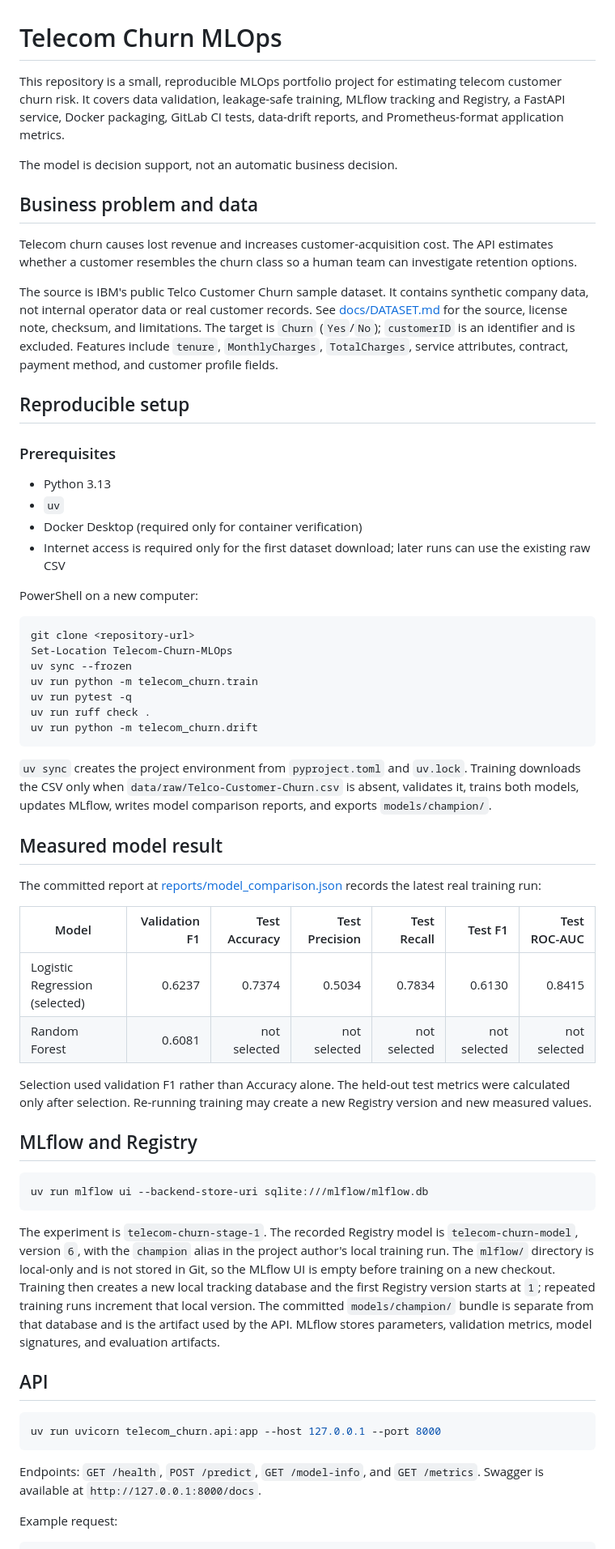
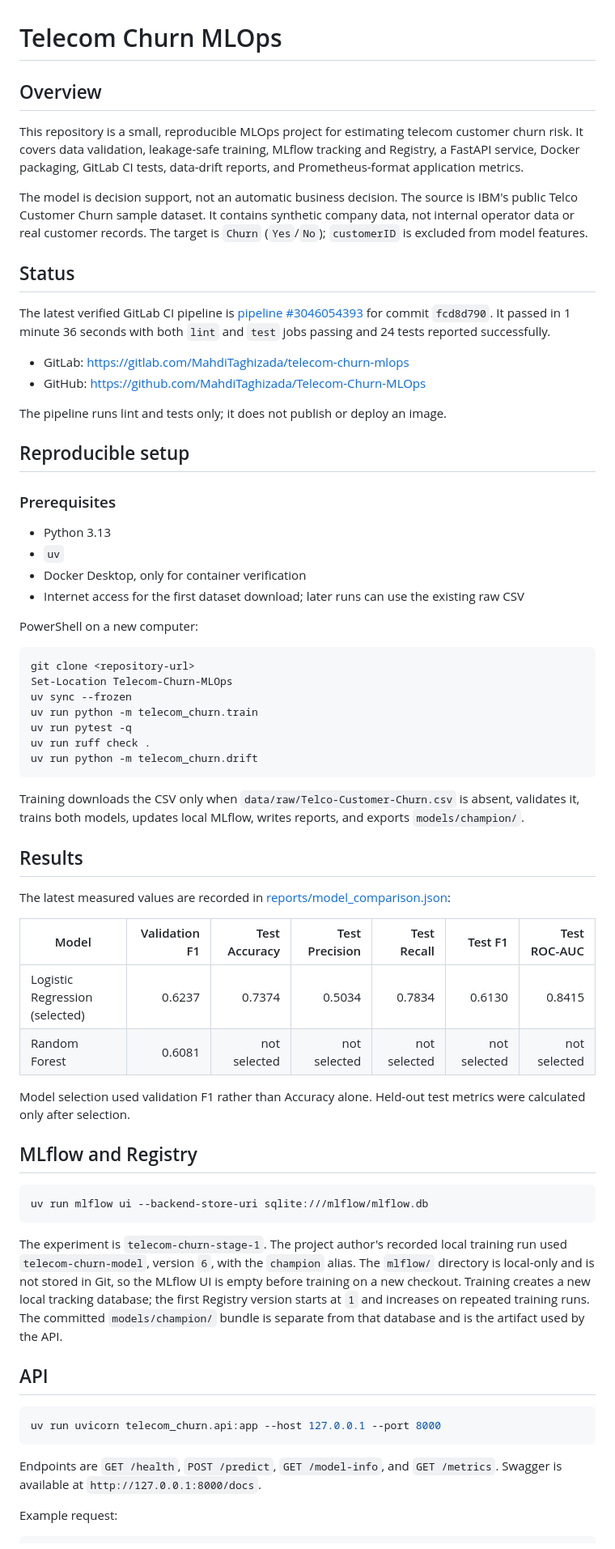
Before and after one commit to MahdiTaghizada/Telecom-Churn-MLOps, a Markdown page: README.md, the part around one of its changes. Shown at 81% size. GitHub-like rendering.

Commit message:
docs: finalize README with GitLab CI results and screenshots

````diff
--- a/README.md
+++ b/README.md
@@ -1,24 +1,28 @@
 # Telecom Churn MLOps
 
-This repository is a small, reproducible MLOps portfolio project for estimating
-telecom customer churn risk. It covers data validation, leakage-safe training,
-MLflow tracking and Registry, a FastAPI service, Docker packaging, GitLab CI
-tests, data-drift reports, and Prometheus-format application metrics.
+## Overview
 
-The model is decision support, not an automatic business decision.
+This repository is a small, reproducible MLOps project for estimating telecom
+customer churn risk. It covers data validation, leakage-safe training, MLflow
+tracking and Registry, a FastAPI service, Docker packaging, GitLab CI tests,
+data-drift reports, and Prometheus-format application metrics.
 
-## Business problem and data
+The model is decision support, not an automatic business decision. The source
+is IBM's public Telco Customer Churn sample dataset. It contains synthetic
+company data, not internal operator data or real customer records. The target
+is `Churn` (`Yes`/`No`); `customerID` is excluded from model features.
 
-Telecom churn causes lost revenue and increases customer-acquisition cost. The
-API estimates whether a customer resembles the churn class so a human team can
-investigate retention options.
+## Status
 
-The source is IBM's public Telco Customer Churn sample dataset. It contains
-synthetic company data, not internal operator data or real customer records. See
-[docs/DATASET.md](docs/DATASET.md) for the source, license note, checksum, and
-limitations. The target is `Churn` (`Yes`/`No`); `customerID` is an identifier
-and is excluded. Features include `tenure`, `MonthlyCharges`, `TotalCharges`,
-service attributes, contract, payment method, and customer profile fields.
+The latest verified GitLab CI pipeline is
+[pipeline #3046054393](https://gitlab.com/MahdiTaghizada/telecom-churn-mlops/-/pipelines/3046054393)
+for commit `fcd8d790`. It passed in 1 minute 36 seconds with both `lint` and
+`test` jobs passing and 24 tests reported successfully.
+
+- GitLab: <https://gitlab.com/MahdiTaghizada/telecom-churn-mlops>
+- GitHub: <https://github.com/MahdiTaghizada/Telecom-Churn-MLOps>
+
+The pipeline runs lint and tests only; it does not publish or deploy an image.
 
 ## Reproducible setup
 
@@ -26,9 +30,9 @@ service attributes, contract, payment method, and customer profile fields.
 
 - Python 3.13
 - `uv`
-- Docker Desktop (required only for container verification)
-- Internet access is required only for the first dataset download; later runs
-  can use the existing raw CSV
+- Docker Desktop, only for container verification
+- Internet access for the first dataset download; later runs can use the
+  existing raw CSV
 
 PowerShell on a new computer:
 
@@ -42,24 +46,22 @@ uv run ruff check .
 uv run python -m telecom_churn.drift
 ```
 
-`uv sync` creates the project environment from `pyproject.toml` and `uv.lock`.
-Training downloads the CSV only when `data/raw/Telco-Customer-Churn.csv` is
-absent, validates it, trains both models, updates MLflow, writes model
-comparison reports, and exports `models/champion/`.
+Training downloads the CSV only when
+`data/raw/Telco-Customer-Churn.csv` is absent, validates it, trains both
+models, updates local MLflow, writes reports, and exports `models/champion/`.
 
-## Measured model result
+## Results
 
-The committed report at [reports/model_comparison.json](reports/model_comparison.json)
-records the latest real training run:
+The latest measured values are recorded in
+[reports/model_comparison.json](reports/model_comparison.json):
 
 | Model | Validation F1 | Test Accuracy | Test Precision | Test Recall | Test F1 | Test ROC-AUC |
 |---|---:|---:|---:|---:|---:|---:|
 | Logistic Regression (selected) | 0.6237 | 0.7374 | 0.5034 | 0.7834 | 0.6130 | 0.8415 |
 | Random Forest | 0.6081 | not selected | not selected | not selected | not selected | not selected |
 
-Selection used validation F1 rather than Accuracy alone. The held-out test
-metrics were calculated only after selection. Re-running training may create a
-new Registry version and new measured values.
+Model selection used validation F1 rather than Accuracy alone. Held-out test
+metrics were calculated only after selection.
 
 ## MLflow and Registry
 
@@ -67,15 +69,13 @@ new Registry version and new measured values.
 uv run mlflow ui --backend-store-uri sqlite:///mlflow/mlflow.db
 ```
 
-The experiment is `telecom-churn-stage-1`. The recorded Registry model is
-`telecom-churn-model`, version `6`, with the `champion` alias in the project
-author's local training run. The `mlflow/` directory is local-only and is not
-stored in Git, so the MLflow UI is empty before training on a new checkout.
-Training then creates a new local tracking database and the first Registry
-version starts at `1`; repeated training runs increment that local version.
-The committed `models/champion/` bundle is separate from that database and is
-the artifact used by the API. MLflow stores parameters, validation metrics,
-model signatures, and evaluation artifacts.
+The experiment is `telecom-churn-stage-1`. The project author's recorded local
+training run used `telecom-churn-model`, version `6`, with the `champion` alias.
+The `mlflow/` directory is local-only and is not stored in Git, so the MLflow
+UI is empty before training on a new checkout. Training creates a new local
+tracking database; the first Registry version starts at `1` and increases on
+repeated training runs. The committed `models/champion/` bundle is separate
+from that database and is the artifact used by the API.
 
 ## API
 
@@ -83,8 +83,9 @@ model signatures, and evaluation artifacts.
 uv run uvicorn telecom_churn.api:app --host 127.0.0.1 --port 8000
 ```
 
-Endpoints: `GET /health`, `POST /predict`, `GET /model-info`, and
-`GET /metrics`. Swagger is available at `http://127.0.0.1:8000/docs`.
+Endpoints are `GET /health`, `POST /predict`, `GET /model-info`, and
+`GET /metrics`. Swagger is available at
+`http://127.0.0.1:8000/docs`.
 
 Example request:
 
````
Also changed, not shown: other parts of README.md (+40 -61 lines), docs/images/gitlab-pipeline.png (added), docs/images/gitlab-tests-tab.png (added).
